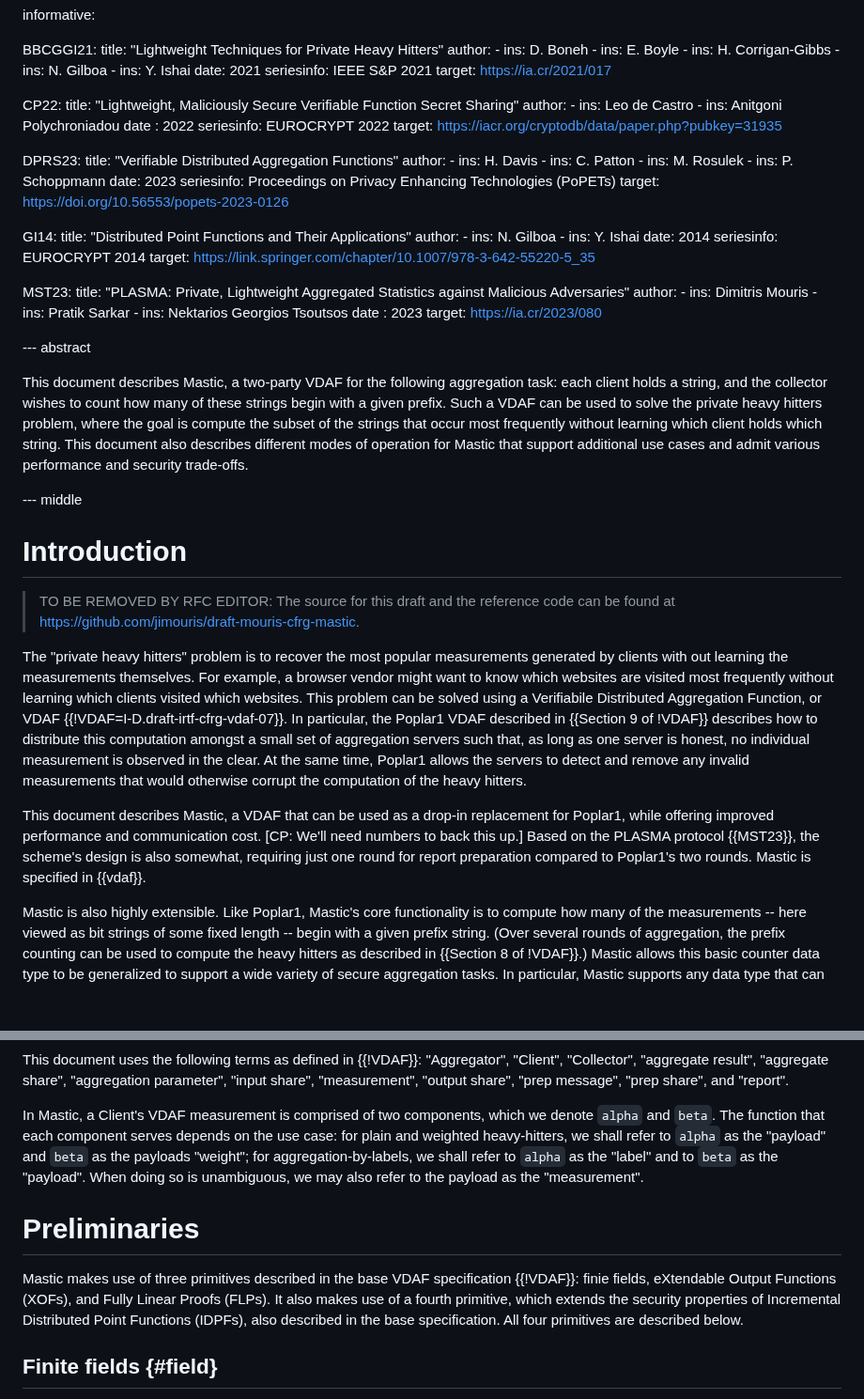
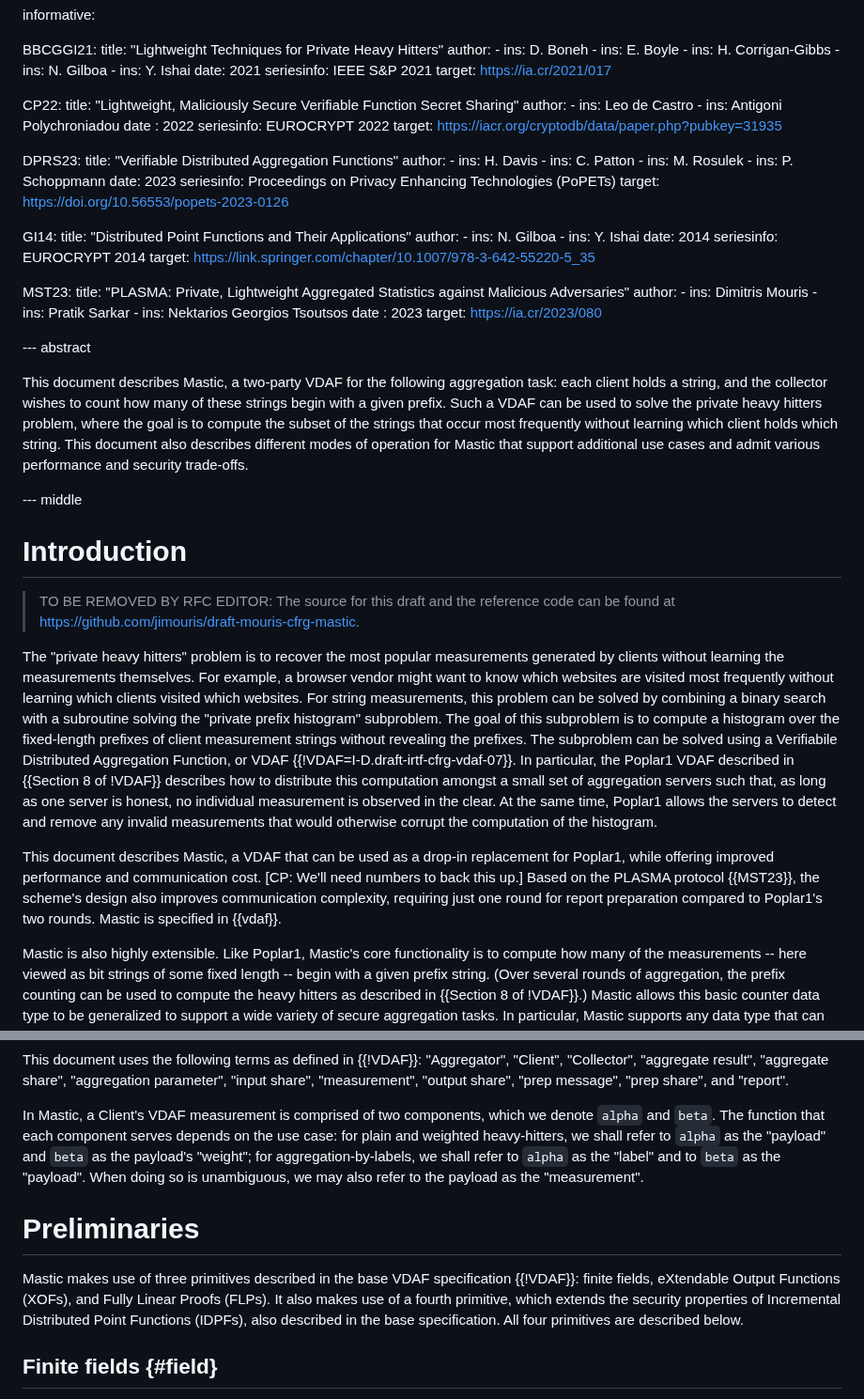
Before and after one commit to jimouris/draft-mouris-cfrg-mastic, a Markdown page: draft-mouris-cfrg-mastic.md, 2 parts joined by grey strips. Shown at 94% size. Rendered like a GitHub page; blank space fills up the shorter version.

```diff
--- a/draft-mouris-cfrg-mastic.md
+++ b/draft-mouris-cfrg-mastic.md
@@ -62,7 +62,7 @@ informative:
     title: "Lightweight, Maliciously Secure Verifiable Function Secret Sharing"
     author:
       - ins: Leo de Castro
-      - ins: Anitgoni Polychroniadou
+      - ins: Antigoni Polychroniadou
     date : 2022
     seriesinfo: EUROCRYPT 2022
     target: https://iacr.org/cryptodb/data/paper.php?pubkey=31935
@@ -101,7 +101,7 @@ informative:
 This document describes Mastic, a two-party VDAF for the following aggregation
 task: each client holds a string, and the collector wishes to count how many of
 these strings begin with a given prefix. Such a VDAF can be used to solve the
-private heavy hitters problem, where the goal is compute the subset of the
+private heavy hitters problem, where the goal is to compute the subset of the
 strings that occur most frequently without learning which client holds which
 string. This document also describes different modes of operation for Mastic
 that support additional use cases and admit various performance and security
@@ -115,23 +115,27 @@ trade-offs.
 > can be found at https://github.com/jimouris/draft-mouris-cfrg-mastic.
 
 The "private heavy hitters" problem is to recover the most popular measurements
-generated by clients with out learning the measurements themselves. For
+generated by clients without learning the measurements themselves. For
 example, a browser vendor might want to know which websites are visited most
-frequently without learning which clients visited which websites. This problem
-can be solved using a Verifiabile Distributed Aggregation Function, or VDAF
+frequently without learning which clients visited which websites. For string
+measurements, this problem can be solved by combining a binary search with a
+subroutine solving the "private prefix histogram" subproblem. The goal of this
+subproblem is to compute a histogram over the fixed-length prefixes of client
+measurement strings without revealing the prefixes. The subproblem can be
+solved using a Verifiabile Distributed Aggregation Function, or VDAF
 {{!VDAF=I-D.draft-irtf-cfrg-vdaf-07}}. In particular, the Poplar1 VDAF
-described in {{Section 9 of !VDAF}} describes how to distribute this
+described in {{Section 8 of !VDAF}} describes how to distribute this
 computation amongst a small set of aggregation servers such that, as long as
 one server is honest, no individual measurement is observed in the clear. At
 the same time, Poplar1 allows the servers to detect and remove any invalid
-measurements that would otherwise corrupt the computation of the heavy hitters.
+measurements that would otherwise corrupt the computation of the histogram.
 
 This document describes Mastic, a VDAF that can be used as a drop-in
 replacement for Poplar1, while offering improved performance and communication
 cost. [CP: We'll need numbers to back this up.] Based on the PLASMA protocol
-{{MST23}}, the scheme's design is also somewhat, requiring just one round for
-report preparation compared to Poplar1's two rounds. Mastic is specified in
-{{vdaf}}.
+{{MST23}}, the scheme's design also improves communication complexity, requiring
+just one round for report preparation compared to Poplar1's two rounds. Mastic
+is specified in {{vdaf}}.
 
 Mastic is also highly extensible. Like Poplar1, Mastic's core functionality is
 to compute how many of the measurements -- here viewed as bit strings of some
@@ -210,7 +214,7 @@ This document uses the following terms as defined in {{!VDAF}}:
 In Mastic, a Client's VDAF measurement is comprised of two components, which we
 denote `alpha` and `beta`. The function that each component serves depends on
 the use case: for plain and weighted heavy-hitters, we shall refer to `alpha`
-as the "payload" and `beta` as the payloads "weight"; for
+as the "payload" and `beta` as the payload's "weight"; for
 aggregation-by-labels, we shall refer to `alpha` as the "label" and to `beta`
 as the "payload". When doing so is unambiguous, we may also refer to the
 payload as the "measurement".
@@ -218,7 +222,7 @@ payload as the "measurement".
 # Preliminaries
 
 Mastic makes use of three primitives described in the base VDAF specification
-{{!VDAF}}: finie fields, eXtendable Output Functions (XOFs), and Fully Linear
+{{!VDAF}}: finite fields, eXtendable Output Functions (XOFs), and Fully Linear
 Proofs (FLPs). It also makes use of a fourth primitive, which extends the
 security properties of Incremental Distributed Point Functions (IDPFs), also
 described in the base specification. All four primitives are described below.
```
Also changed, not shown: other parts of draft-mouris-cfrg-mastic.md (+17 -17 lines).
